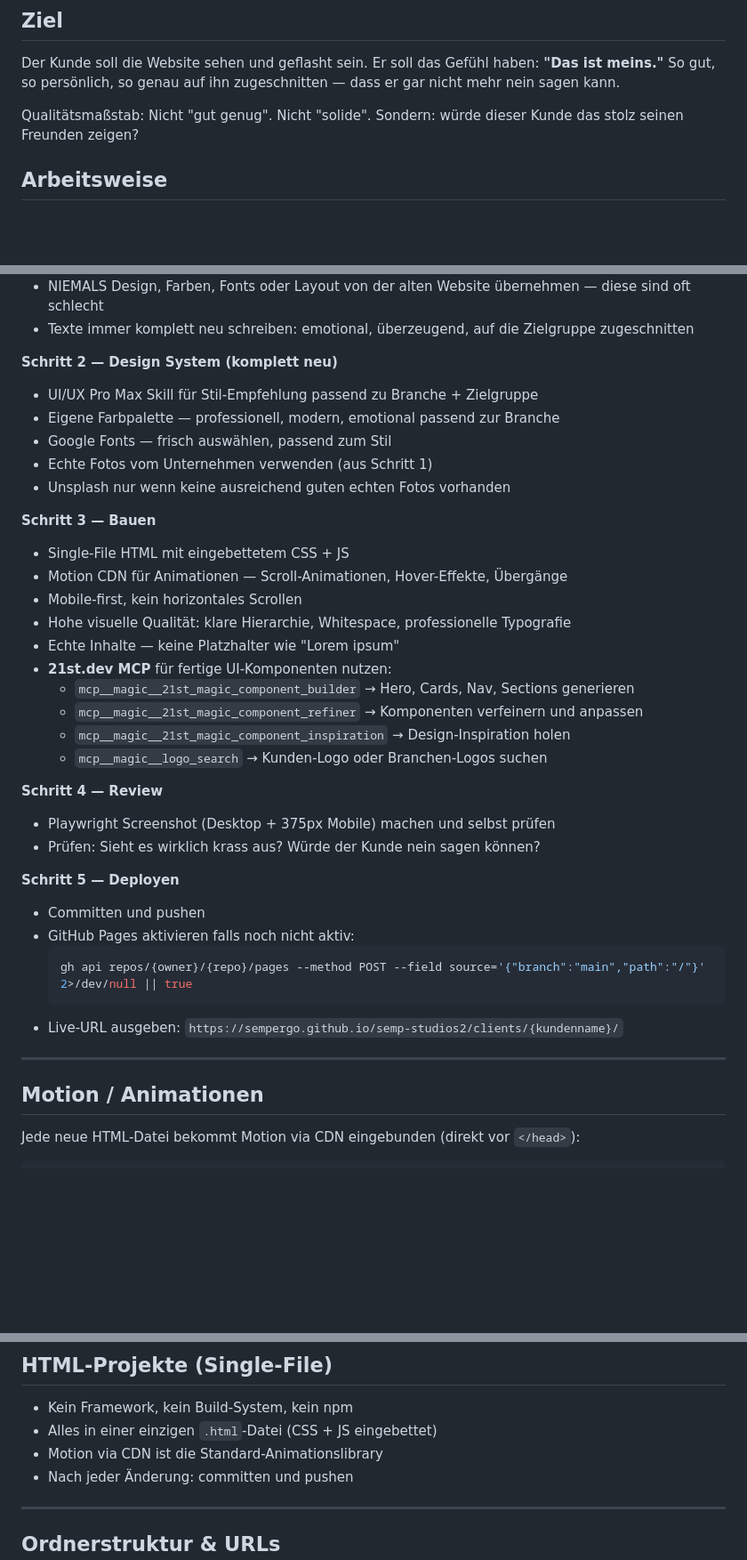
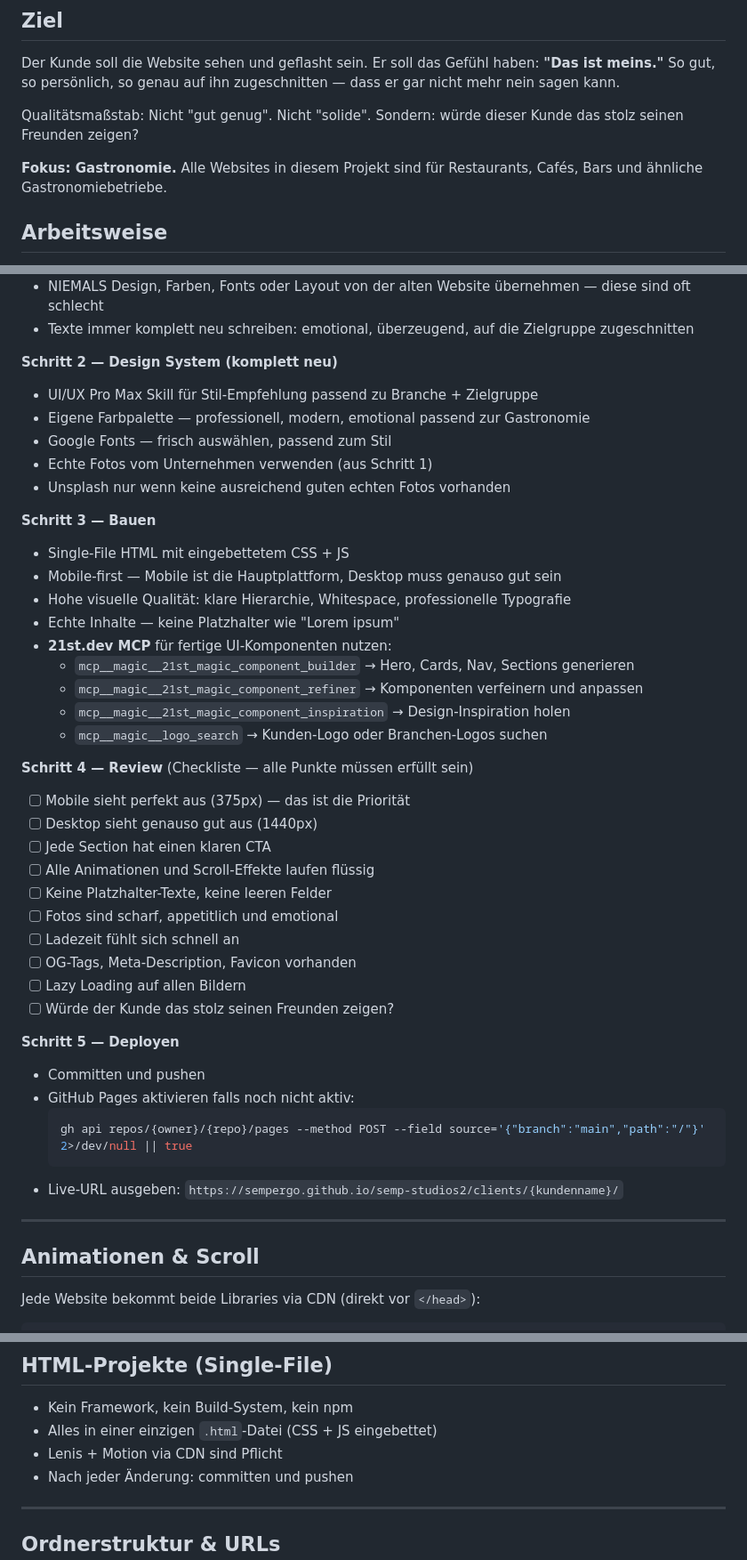
Before and after one commit to sempergo/semp-studios2, a Markdown page: CLAUDE.md, 3 parts joined by grey strips. Shown at 89% size. Drawn GitHub-style; blank space fills up the shorter version.

Commit message:
docs: overhaul CLAUDE.md for gastronomy focus with premium standards

````diff
--- a/CLAUDE.md
+++ b/CLAUDE.md
@@ -5,6 +5,8 @@
 Der Kunde soll die Website sehen und geflasht sein. Er soll das Gefühl haben: **"Das ist meins."** So gut, so persönlich, so genau auf ihn zugeschnitten — dass er gar nicht mehr nein sagen kann.
 
 Qualitätsmaßstab: Nicht "gut genug". Nicht "solide". Sondern: würde dieser Kunde das stolz seinen Freunden zeigen?
+
+**Fokus: Gastronomie.** Alle Websites in diesem Projekt sind für Restaurants, Cafés, Bars und ähnliche Gastronomiebetriebe.
 
 ## Arbeitsweise
 
@@ -25,15 +27,14 @@ Autonom arbeiten. Nicht nachfragen, nicht zögern. Research → Bauen → Review
 
 **Schritt 2 — Design System (komplett neu)**
 - UI/UX Pro Max Skill für Stil-Empfehlung passend zu Branche + Zielgruppe
-- Eigene Farbpalette — professionell, modern, emotional passend zur Branche
+- Eigene Farbpalette — professionell, modern, emotional passend zur Gastronomie
 - Google Fonts — frisch auswählen, passend zum Stil
 - Echte Fotos vom Unternehmen verwenden (aus Schritt 1)
 - Unsplash nur wenn keine ausreichend guten echten Fotos vorhanden
 
 **Schritt 3 — Bauen**
 - Single-File HTML mit eingebettetem CSS + JS
-- Motion CDN für Animationen — Scroll-Animationen, Hover-Effekte, Übergänge
-- Mobile-first, kein horizontales Scrollen
+- Mobile-first — Mobile ist die Hauptplattform, Desktop muss genauso gut sein
 - Hohe visuelle Qualität: klare Hierarchie, Whitespace, professionelle Typografie
 - Echte Inhalte — keine Platzhalter wie "Lorem ipsum"
 - **21st.dev MCP** für fertige UI-Komponenten nutzen:
@@ -42,9 +43,17 @@ Autonom arbeiten. Nicht nachfragen, nicht zögern. Research → Bauen → Review
   - `mcp__magic__21st_magic_component_inspiration` → Design-Inspiration holen
   - `mcp__magic__logo_search` → Kunden-Logo oder Branchen-Logos suchen
 
-**Schritt 4 — Review**
-- Playwright Screenshot (Desktop + 375px Mobile) machen und selbst prüfen
-- Prüfen: Sieht es wirklich krass aus? Würde der Kunde nein sagen können?
+**Schritt 4 — Review** (Checkliste — alle Punkte müssen erfüllt sein)
+- [ ] Mobile sieht perfekt aus (375px) — das ist die Priorität
+- [ ] Desktop sieht genauso gut aus (1440px)
+- [ ] Jede Section hat einen klaren CTA
+- [ ] Alle Animationen und Scroll-Effekte laufen flüssig
+- [ ] Keine Platzhalter-Texte, keine leeren Felder
+- [ ] Fotos sind scharf, appetitlich und emotional
+- [ ] Ladezeit fühlt sich schnell an
+- [ ] OG-Tags, Meta-Description, Favicon vorhanden
+- [ ] Lazy Loading auf allen Bildern
+- [ ] Würde der Kunde das stolz seinen Freunden zeigen?
 
 **Schritt 5 — Deployen**
 - Committen und pushen
@@ -56,8 +65,8 @@ Autonom arbeiten. Nicht nachfragen, nicht zögern. Research → Bauen → Review
 
 ---
 
-## Motion / Animationen
+## Animationen & Scroll
 
-Jede neue HTML-Datei bekommt Motion via CDN eingebunden (direkt vor `</head>`):
+Jede Website bekommt beide Libraries via CDN (direkt vor `</head>`):
 
 ```html
@@ -78,7 +155,7 @@ Animationen mit `Motion.animate()` oder `Motion.scroll()` umsetzen — kein npm,
 
 - Kein Framework, kein Build-System, kein npm
 - Alles in einer einzigen `.html`-Datei (CSS + JS eingebettet)
-- Motion via CDN ist die Standard-Animationslibrary
+- Lenis + Motion via CDN sind Pflicht
 - Nach jeder Änderung: committen und pushen
 
 ---
````
Also changed, not shown: other parts of CLAUDE.md (+69 -1 lines).
